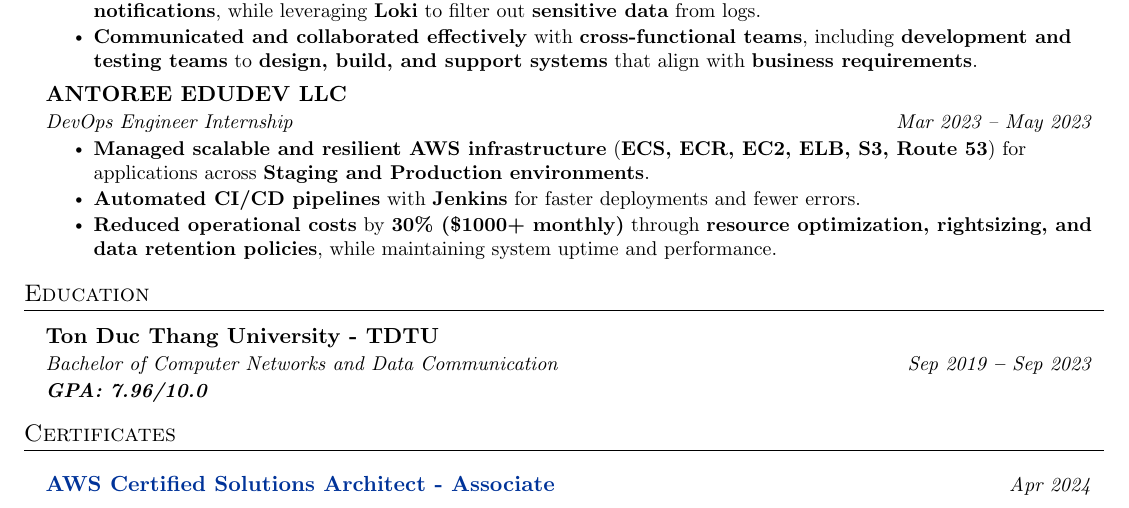
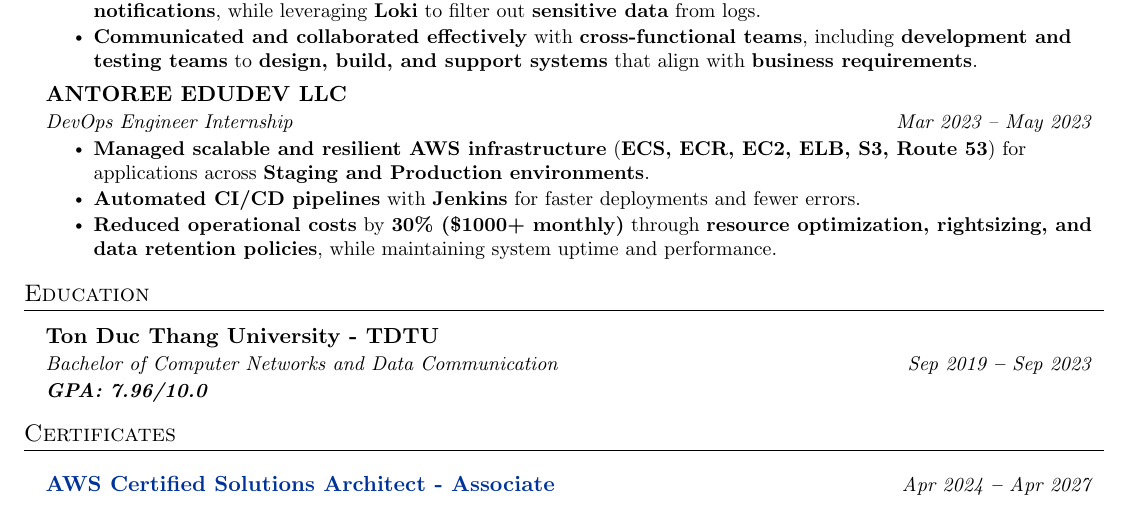
Before and after one commit to maihoangviet/CV, a LaTeX CV (cv.tex): part of the page, cut so that both start at the same text. Compiled offline with pdfLaTeX.

Commit message:
Update certificate expire time

```diff
--- a/cv.tex
+++ b/cv.tex
@@ -224,7 +224,7 @@
 \section{Certificates}\
   \resumeSubHeadingListStart
     \resumeOrganizationHeading
-      {\href{https://www.credly.com/badges/17055723-5368-43af-9258-7b1df26e8d0b/public_url}{AWS Certified Solutions Architect - Associate}}{Apr 2024}{}{}
+      {\href{https://www.credly.com/badges/17055723-5368-43af-9258-7b1df26e8d0b/public_url}{AWS Certified Solutions Architect - Associate}}{Apr 2024 \textbf{--} Apr 2027}{}{}
   \resumeSubHeadingListEnd
 
 \end{document}
```
